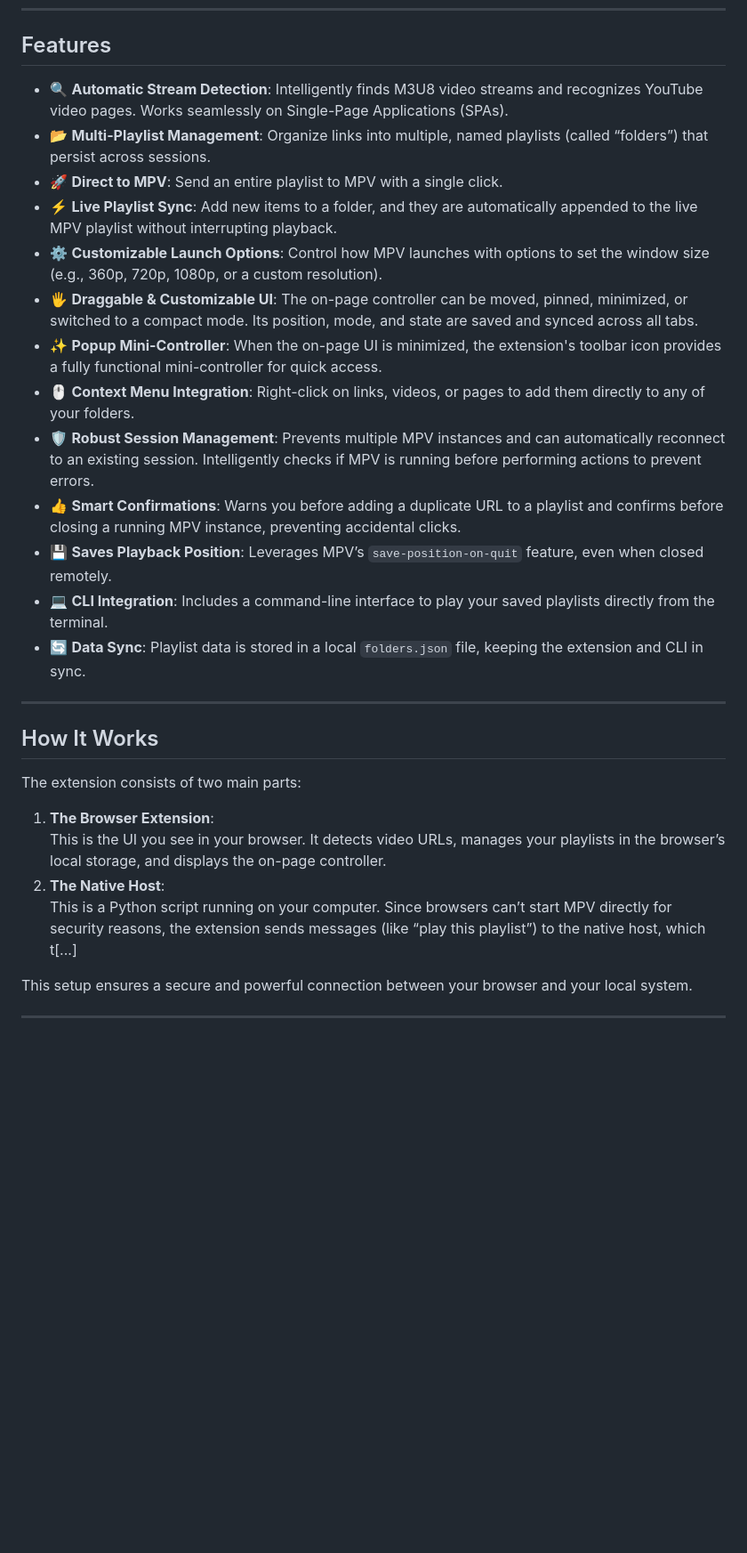
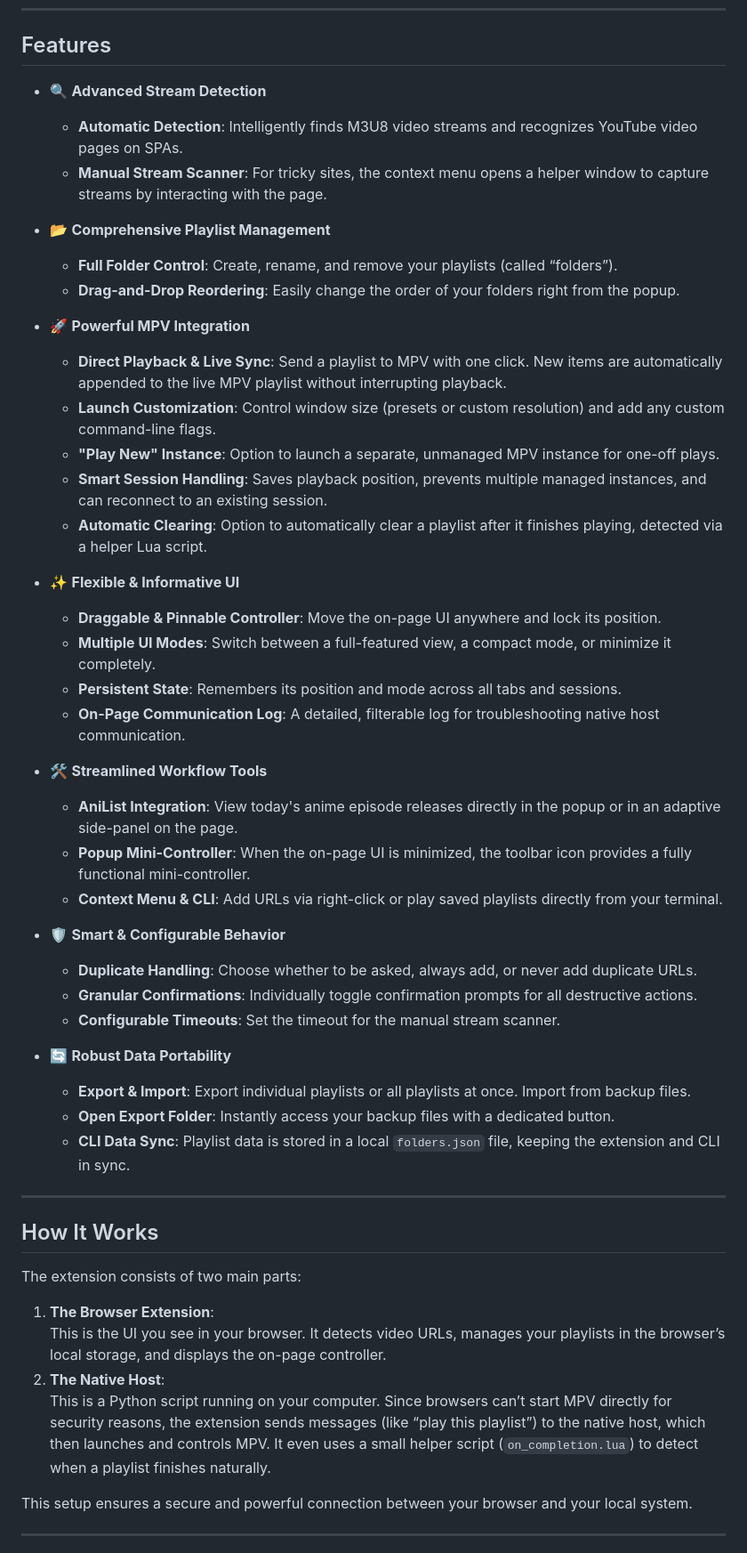
Before and after one commit to Mummykiller/mpv-playlist-organizer, a Markdown page: README.md, the part around one of its changes. Shown at 89% size. Drawn GitHub-style; blank space fills up the shorter version.

Commit message:
Added anilist for releasing episodes

```diff
--- a/README.md
+++ b/README.md
@@ -45,19 +45,41 @@ This extension streamlines your workflow. It acts as a bridge between your brows
 
 ## Features
 
-- 🔍 **Automatic Stream Detection**: Intelligently finds M3U8 video streams and recognizes YouTube video pages. Works seamlessly on Single-Page Applications (SPAs).
-- 📂 **Multi-Playlist Management**: Organize links into multiple, named playlists (called “folders”) that persist across sessions.
-- 🚀 **Direct to MPV**: Send an entire playlist to MPV with a single click.
-- ⚡ **Live Playlist Sync**: Add new items to a folder, and they are automatically appended to the live MPV playlist without interrupting playback.
-- ⚙️ **Customizable Launch Options**: Control how MPV launches with options to set the window size (e.g., 360p, 720p, 1080p, or a custom resolution).
-- 🖐️ **Draggable & Customizable UI**: The on-page controller can be moved, pinned, minimized, or switched to a compact mode. Its position, mode, and state are saved and synced across all tabs.
-- ✨ **Popup Mini-Controller**: When the on-page UI is minimized, the extension's toolbar icon provides a fully functional mini-controller for quick access.
-- 🖱️ **Context Menu Integration**: Right-click on links, videos, or pages to add them directly to any of your folders.
-- 🛡️ **Robust Session Management**: Prevents multiple MPV instances and can automatically reconnect to an existing session. Intelligently checks if MPV is running before performing actions to prevent errors.
-- 👍 **Smart Confirmations**: Warns you before adding a duplicate URL to a playlist and confirms before closing a running MPV instance, preventing accidental clicks.
-- 💾 **Saves Playback Position**: Leverages MPV’s `save-position-on-quit` feature, even when closed remotely.
-- 💻 **CLI Integration**: Includes a command-line interface to play your saved playlists directly from the terminal.
-- 🔄 **Data Sync**: Playlist data is stored in a local `folders.json` file, keeping the extension and CLI in sync.
+- 🔍 **Advanced Stream Detection**
+    - **Automatic Detection**: Intelligently finds M3U8 video streams and recognizes YouTube video pages on SPAs.
+    - **Manual Stream Scanner**: For tricky sites, the context menu opens a helper window to capture streams by interacting with the page.
+
+- 📂 **Comprehensive Playlist Management**
+    - **Full Folder Control**: Create, rename, and remove your playlists (called “folders”).
+    - **Drag-and-Drop Reordering**: Easily change the order of your folders right from the popup.
+
+- 🚀 **Powerful MPV Integration**
+    - **Direct Playback & Live Sync**: Send a playlist to MPV with one click. New items are automatically appended to the live MPV playlist without interrupting playback.
+    - **Launch Customization**: Control window size (presets or custom resolution) and add any custom command-line flags.
+    - **"Play New" Instance**: Option to launch a separate, unmanaged MPV instance for one-off plays.
+    - **Smart Session Handling**: Saves playback position, prevents multiple managed instances, and can reconnect to an existing session.
+    - **Automatic Clearing**: Option to automatically clear a playlist after it finishes playing, detected via a helper Lua script.
+
+- ✨ **Flexible & Informative UI**
+    - **Draggable & Pinnable Controller**: Move the on-page UI anywhere and lock its position.
+    - **Multiple UI Modes**: Switch between a full-featured view, a compact mode, or minimize it completely.
+    - **Persistent State**: Remembers its position and mode across all tabs and sessions.
+    - **On-Page Communication Log**: A detailed, filterable log for troubleshooting native host communication.
+
+- 🛠️ **Streamlined Workflow Tools**
+    - **AniList Integration**: View today's anime episode releases directly in the popup or in an adaptive side-panel on the page.
+    - **Popup Mini-Controller**: When the on-page UI is minimized, the toolbar icon provides a fully functional mini-controller.
+    - **Context Menu & CLI**: Add URLs via right-click or play saved playlists directly from your terminal.
+
+- 🛡️ **Smart & Configurable Behavior**
+    - **Duplicate Handling**: Choose whether to be asked, always add, or never add duplicate URLs.
+    - **Granular Confirmations**: Individually toggle confirmation prompts for all destructive actions.
+    - **Configurable Timeouts**: Set the timeout for the manual stream scanner.
+
+- 🔄 **Robust Data Portability**
+    - **Export & Import**: Export individual playlists or all playlists at once. Import from backup files.
+    - **Open Export Folder**: Instantly access your backup files with a dedicated button.
+    - **CLI Data Sync**: Playlist data is stored in a local `folders.json` file, keeping the extension and CLI in sync.
 
 ---
 
@@ -68,7 +90,7 @@ The extension consists of two main parts:
 1. **The Browser Extension**:
    This is the UI you see in your browser. It detects video URLs, manages your playlists in the browser’s local storage, and displays the on-page controller.
 2. **The Native Host**:
-   This is a Python script running on your computer. Since browsers can’t start MPV directly for security reasons, the extension sends messages (like “play this playlist”) to the native host, which t[...]
+   This is a Python script running on your computer. Since browsers can’t start MPV directly for security reasons, the extension sends messages (like “play this playlist”) to the native host, which then launches and controls MPV. It even uses a small helper script (`on_completion.lua`) to detect when a playlist finishes naturally.
 
 This setup ensures a secure and powerful connection between your browser and your local system.
 
```
Also changed, not shown: other parts of README.md (+1 -0 lines), images/releasing_anime.png (added), 12 other files.
